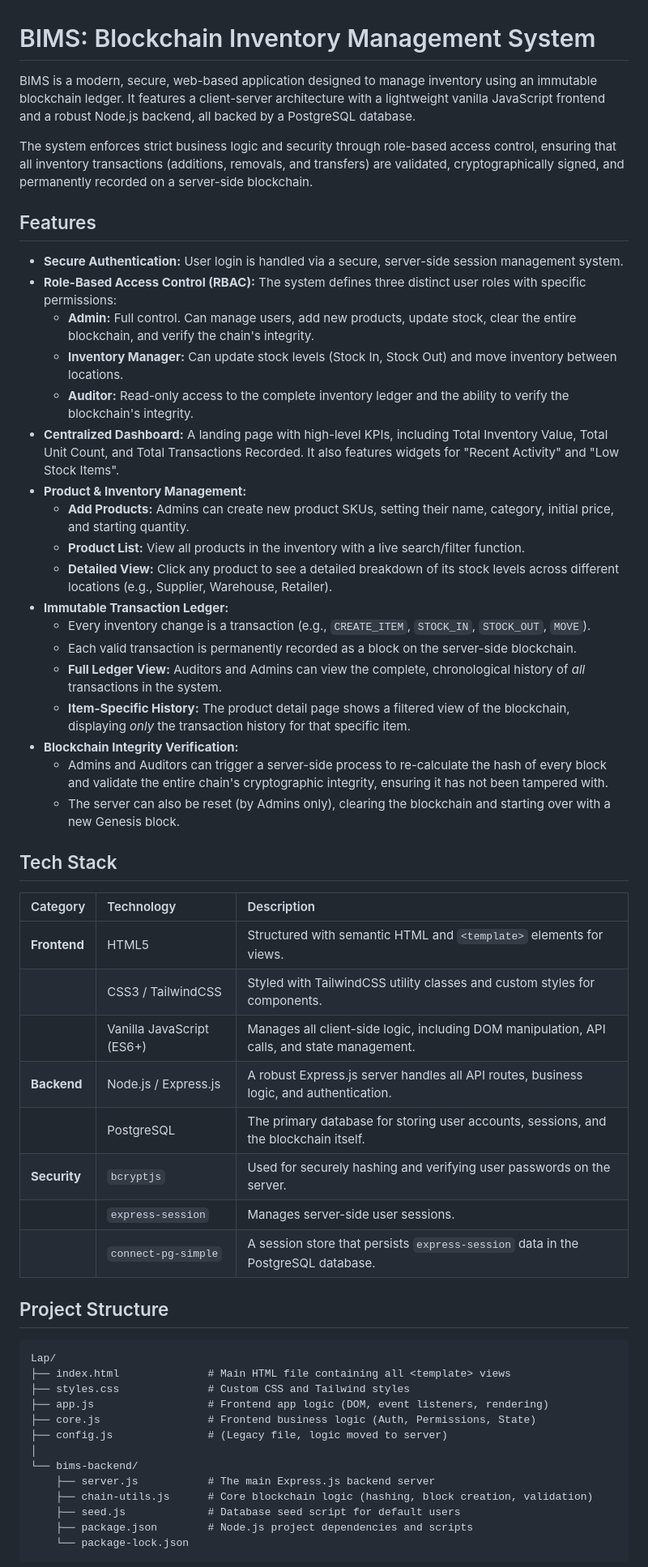
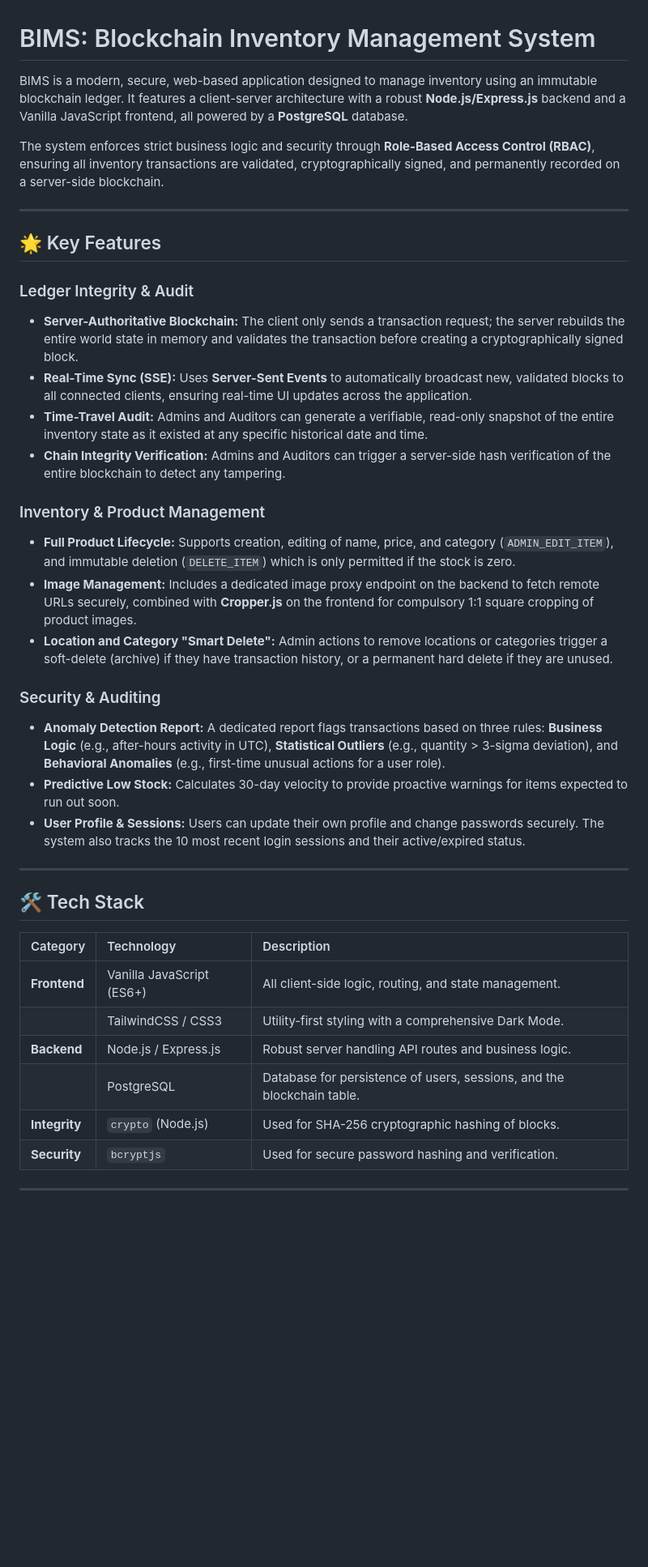
Before and after one commit to saket-0/BIMS---Deploy, a Markdown page: readme.md, the part around the change printed below. Shown: that part at 81% size. Rendered like a GitHub page; blank space fills up the shorter version.

````diff
--- a/readme.md
+++ b/readme.md
@@ -1,58 +1,44 @@
 # BIMS: Blockchain Inventory Management System
 
-BIMS is a modern, secure, web-based application designed to manage inventory using an immutable blockchain ledger. It features a client-server architecture with a lightweight vanilla JavaScript frontend and a robust Node.js backend, all backed by a PostgreSQL database.
+BIMS is a modern, secure, web-based application designed to manage inventory using an immutable blockchain ledger. It features a client-server architecture with a robust **Node.js/Express.js** backend and a Vanilla JavaScript frontend, all powered by a **PostgreSQL** database.
 
-The system enforces strict business logic and security through role-based access control, ensuring that all inventory transactions (additions, removals, and transfers) are validated, cryptographically signed, and permanently recorded on a server-side blockchain.
+The system enforces strict business logic and security through **Role-Based Access Control (RBAC)**, ensuring all inventory transactions are validated, cryptographically signed, and permanently recorded on a server-side blockchain.
 
-## Features
+-----
 
-  * **Secure Authentication:** User login is handled via a secure, server-side session management system.
-  * **Role-Based Access Control (RBAC):** The system defines three distinct user roles with specific permissions:
-      * **Admin:** Full control. Can manage users, add new products, update stock, clear the entire blockchain, and verify the chain's integrity.
-      * **Inventory Manager:** Can update stock levels (Stock In, Stock Out) and move inventory between locations.
-      * **Auditor:** Read-only access to the complete inventory ledger and the ability to verify the blockchain's integrity.
-  * **Centralized Dashboard:** A landing page with high-level KPIs, including Total Inventory Value, Total Unit Count, and Total Transactions Recorded. It also features widgets for "Recent Activity" and "Low Stock Items".
-  * **Product & Inventory Management:**
-      * **Add Products:** Admins can create new product SKUs, setting their name, category, initial price, and starting quantity.
-      * **Product List:** View all products in the inventory with a live search/filter function.
-      * **Detailed View:** Click any product to see a detailed breakdown of its stock levels across different locations (e.g., Supplier, Warehouse, Retailer).
-  * **Immutable Transaction Ledger:**
-      * Every inventory change is a transaction (e.g., `CREATE_ITEM`, `STOCK_IN`, `STOCK_OUT`, `MOVE`).
-      * Each valid transaction is permanently recorded as a block on the server-side blockchain.
-      * **Full Ledger View:** Auditors and Admins can view the complete, chronological history of *all* transactions in the system.
-      * **Item-Specific History:** The product detail page shows a filtered view of the blockchain, displaying *only* the transaction history for that specific item.
-  * **Blockchain Integrity Verification:**
-      * Admins and Auditors can trigger a server-side process to re-calculate the hash of every block and validate the entire chain's cryptographic integrity, ensuring it has not been tampered with.
-      * The server can also be reset (by Admins only), clearing the blockchain and starting over with a new Genesis block.
+## 🌟 Key Features
 
-## Tech Stack
+### Ledger Integrity & Audit
+
+  * **Server-Authoritative Blockchain:** The client only sends a transaction request; the server rebuilds the entire world state in memory and validates the transaction before creating a cryptographically signed block.
+  * **Real-Time Sync (SSE):** Uses **Server-Sent Events** to automatically broadcast new, validated blocks to all connected clients, ensuring real-time UI updates across the application.
+  * **Time-Travel Audit:** Admins and Auditors can generate a verifiable, read-only snapshot of the entire inventory state as it existed at any specific historical date and time.
+  * **Chain Integrity Verification:** Admins and Auditors can trigger a server-side hash verification of the entire blockchain to detect any tampering.
+
+### Inventory & Product Management
+
+  * **Full Product Lifecycle:** Supports creation, editing of name, price, and category (`ADMIN_EDIT_ITEM`), and immutable deletion (`DELETE_ITEM`) which is only permitted if the stock is zero.
+  * **Image Management:** Includes a dedicated image proxy endpoint on the backend to fetch remote URLs securely, combined with **Cropper.js** on the frontend for compulsory 1:1 square cropping of product images.
+  * **Location and Category "Smart Delete":** Admin actions to remove locations or categories trigger a soft-delete (archive) if they have transaction history, or a permanent hard delete if they are unused.
+
+### Security & Auditing
+
+  * **Anomaly Detection Report:** A dedicated report flags transactions based on three rules: **Business Logic** (e.g., after-hours activity in UTC), **Statistical Outliers** (e.g., quantity \> 3-sigma deviation), and **Behavioral Anomalies** (e.g., first-time unusual actions for a user role).
+  * **Predictive Low Stock:** Calculates 30-day velocity to provide proactive warnings for items expected to run out soon.
+  * **User Profile & Sessions:** Users can update their own profile and change passwords securely. The system also tracks the 10 most recent login sessions and their active/expired status.
+
+-----
+
+## 🛠️ Tech Stack
 
 | Category | Technology | Description |
 | :--- | :--- | :--- |
-| **Frontend** | HTML5 | Structured with semantic HTML and `<template>` elements for views. |
-| | CSS3 / TailwindCSS | Styled with TailwindCSS utility classes and custom styles for components. |
-| | Vanilla JavaScript (ES6+) | Manages all client-side logic, including DOM manipulation, API calls, and state management. |
-| **Backend** | Node.js / Express.js | A robust Express.js server handles all API routes, business logic, and authentication. |
-| | PostgreSQL | The primary database for storing user accounts, sessions, and the blockchain itself. |
-| **Security** | `bcryptjs` | Used for securely hashing and verifying user passwords on the server. |
-| | `express-session` | Manages server-side user sessions. |
-| | `connect-pg-simple` | A session store that persists `express-session` data in the PostgreSQL database. |
+| **Frontend** | Vanilla JavaScript (ES6+) | All client-side logic, routing, and state management. |
+| | TailwindCSS / CSS3 | Utility-first styling with a comprehensive Dark Mode. |
+| **Backend** | Node.js / Express.js | Robust server handling API routes and business logic. |
+| | PostgreSQL | Database for persistence of users, sessions, and the blockchain table. |
+| **Integrity** | `crypto` (Node.js) | Used for SHA-256 cryptographic hashing of blocks. |
+| **Security** | `bcryptjs` | Used for secure password hashing and verification. |
 
-## Project Structure
+-----
 
-```
-Lap/
-├── index.html              # Main HTML file containing all <template> views
-├── styles.css              # Custom CSS and Tailwind styles
-├── app.js                  # Frontend app logic (DOM, event listeners, rendering)
-├── core.js                 # Frontend business logic (Auth, Permissions, State)
-├── config.js               # (Legacy file, logic moved to server)
-│
-└── bims-backend/
-    ├── server.js           # The main Express.js backend server
-    ├── chain-utils.js      # Core blockchain logic (hashing, block creation, validation)
-    ├── seed.js             # Database seed script for default users
-    ├── package.json        # Node.js project dependencies and scripts
-    └── package-lock.json
-```
-
````
Also changed, not shown: other parts of readme.md (+37 -73 lines).
